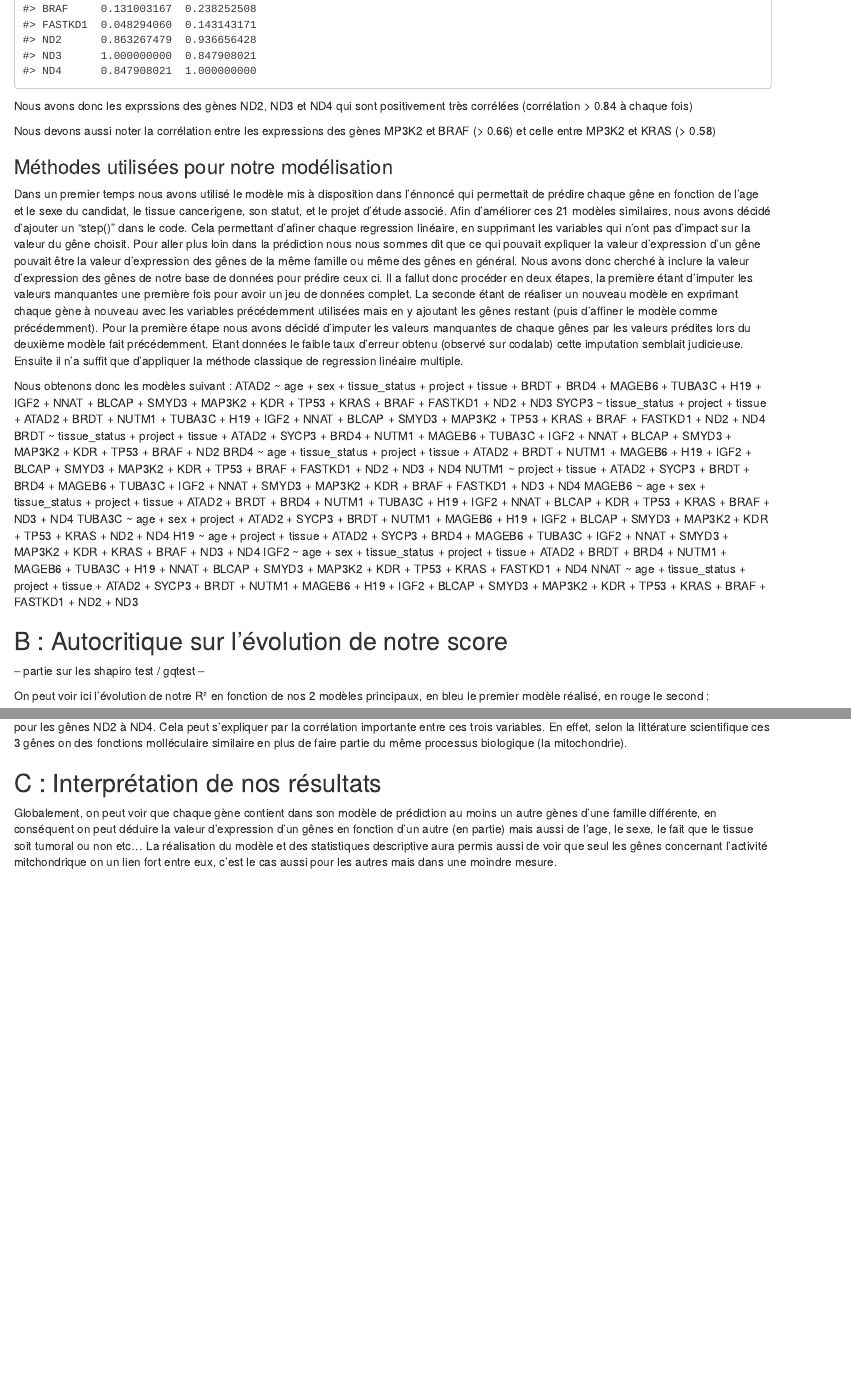
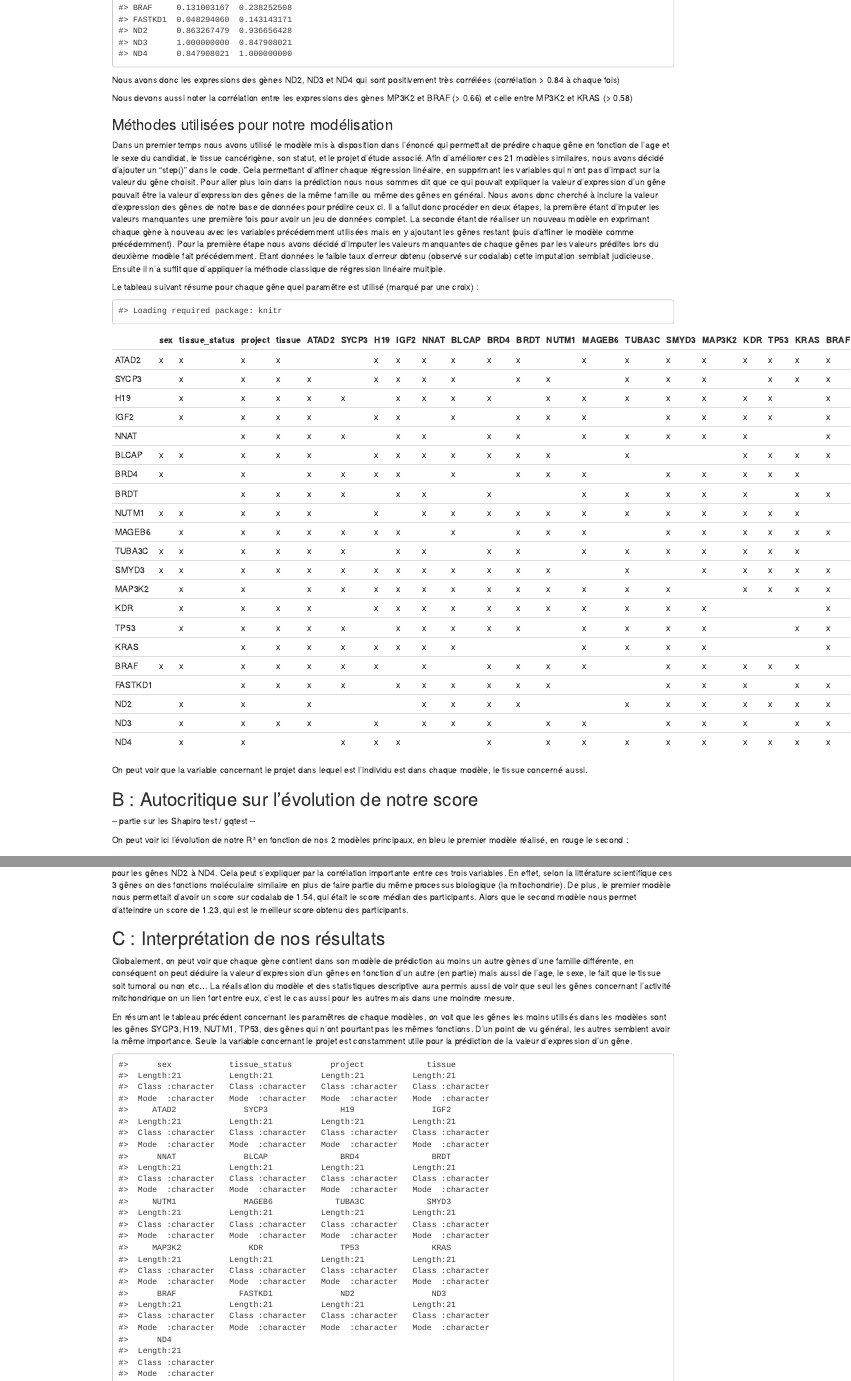
Before and after one commit to MatFrancois/Modelineaire, an R Markdown document (Lucas/rapportLucas.Rmd): the page in a window 1100 px wide, from 6300 px down before the commit and from 4680 px down after it, so that both start at the same text, and a second part further down, joined at a grey line. Rendered offline with R 4.5, knitr and Pandoc, with nearby package versions.

Commit message:
ajout partie mf rapport

````diff
--- a/Lucas/rapportLucas.Rmd
+++ b/Lucas/rapportLucas.Rmd
@@ -108,69 +108,33 @@ corrplot(cor.m)
 cor.m
 ```
 
-Nous avons donc les exprssions des gènes ND2, ND3 et ND4 qui sont positivement très corrélées (corrélation > 0.84 à chaque fois)
+Nous avons donc les expressions des gènes ND2, ND3 et ND4 qui sont positivement très corrélées (corrélation > 0.84 à chaque fois)
 
 Nous devons aussi noter la corrélation entre les expressions des gènes MP3K2 et BRAF (> 0.66) et celle entre MP3K2 et KRAS (> 0.58)
 
 
 ### Méthodes utilisées pour notre modélisation
 
-Dans un premier temps nous avons utilisé le modèle mis à disposition dans l'énnoncé qui permettait de prédire chaque gêne en fonction de l'age et le sexe du candidat, le tissue cancerigene, son statut, et le projet d'étude associé. Afin d'améliorer ces 21 modèles similaires, nous avons décidé d'ajouter un "step()" dans le code. Cela permettant d'afiner chaque regression linéaire, en supprimant les variables qui n'ont pas d'impact sur la valeur du gêne choisit.
+Dans un premier temps nous avons utilisé le modèle mis à disposition dans l’énoncé qui permettait de prédire chaque gêne en fonction de l'age et le sexe du candidat, le tissue cancérigène, son statut, et le projet d'étude associé. Afin d'améliorer ces 21 modèles similaires, nous avons décidé d'ajouter un "step()" dans le code. Cela permettant d’affiner chaque régression linéaire, en supprimant les variables qui n'ont pas d'impact sur la valeur du gêne choisit.
 Pour aller plus loin dans la prédiction nous nous sommes dit que ce qui pouvait expliquer la valeur d'expression d'un gêne pouvait être la valeur d'expression des gênes de la même famille ou même des gênes en général. Nous avons donc cherché à inclure la valeur d'expression des gênes de notre base de données pour prédire ceux ci. Il a fallut donc procéder en deux étapes, la première étant d'imputer les valeurs manquantes une première fois pour avoir un jeu de données complet. La seconde étant de réaliser un nouveau modèle en exprimant chaque gène à nouveau avec les variables précédemment utilisées mais en y ajoutant les gênes restant (puis d'affiner le modèle comme précédemment).
-Pour la première étape nous avons décidé d'imputer les valeurs manquantes de chaque gênes par les valeurs prédites lors du deuxième modèle fait précédemment. Etant données le faible taux d'erreur obtenu (observé sur codalab) cette imputation semblait judicieuse. Ensuite il n'a suffit que d'appliquer la méthode classique de regression linéaire multiple.
+Pour la première étape nous avons décidé d'imputer les valeurs manquantes de chaque gênes par les valeurs prédites lors du deuxième modèle fait précédemment. Etant données le faible taux d'erreur obtenu (observé sur codalab) cette imputation semblait judicieuse. Ensuite il n'a suffit que d'appliquer la méthode classique de régression linéaire multiple.
 
-Nous obtenons donc les modèles suivant :
-ATAD2 ~ age + sex + tissue_status + project + tissue +
-    BRDT + BRD4 + MAGEB6 + TUBA3C + H19 + IGF2 + NNAT + BLCAP +
-    SMYD3 + MAP3K2 + KDR + TP53 + KRAS + BRAF + FASTKD1 + ND2 +
-    ND3
-SYCP3 ~ tissue_status + project + tissue +
-    ATAD2 + BRDT + NUTM1 + TUBA3C + H19 + IGF2 + NNAT + BLCAP +
-    SMYD3 + MAP3K2 + TP53 + KRAS + BRAF + FASTKD1 + ND2 + ND4
-BRDT ~ tissue_status + project + tissue +
-    ATAD2 + SYCP3 + BRD4 + NUTM1 + MAGEB6 + TUBA3C + IGF2 + NNAT +
-    BLCAP + SMYD3 + MAP3K2 + KDR + TP53 + BRAF + ND2
-BRD4 ~ age + tissue_status + project +
-    tissue + ATAD2 + BRDT + NUTM1 + MAGEB6 + H19 + IGF2 + BLCAP +
-    SMYD3 + MAP3K2 + KDR + TP53 + BRAF + FASTKD1 + ND2 + ND3 +
-    ND4
-NUTM1 ~ project + tissue + ATAD2 + SYCP3 +
-    BRDT + BRD4 + MAGEB6 + TUBA3C + IGF2 + NNAT + SMYD3 + MAP3K2 +
-    KDR + BRAF + FASTKD1 + ND3 + ND4
-MAGEB6 ~ age + sex + tissue_status + project +
-    tissue + ATAD2 + BRDT + BRD4 + NUTM1 + TUBA3C + H19 + IGF2 +
-    NNAT + BLCAP + KDR + TP53 + KRAS + BRAF + ND3 + ND4
-TUBA3C ~ age + sex + project + ATAD2 +
-    SYCP3 + BRDT + NUTM1 + MAGEB6 + H19 + IGF2 + BLCAP + SMYD3 +
-    MAP3K2 + KDR + TP53 + KRAS + ND2 + ND4
-H19 ~ age + project + tissue + ATAD2 +
-    SYCP3 + BRD4 + MAGEB6 + TUBA3C + IGF2 + NNAT + SMYD3 + MAP3K2 +
-    KDR + KRAS + BRAF + ND3 + ND4
-IGF2 ~ age + sex + tissue_status + project +
-    tissue + ATAD2 + BRDT + BRD4 + NUTM1 + MAGEB6 + TUBA3C +
-    H19 + NNAT + BLCAP + SMYD3 + MAP3K2 + KDR + TP53 + KRAS +
-    FASTKD1 + ND4
-NNAT ~ age + tissue_status + project +
-    tissue + ATAD2 + SYCP3 + BRDT + NUTM1 + MAGEB6 + H19 + IGF2 +
-    BLCAP + SMYD3 + MAP3K2 + KDR + TP53 + KRAS + BRAF + FASTKD1 +
-    ND2 + ND3
+Le tableau suivant résume pour chaque gêne quel paramêtre est utilisé (marqué par une croix) :
 
-
-
-
-
-
-
-
-
+```{r results='matrice param',warning=FALSE}
+load(file = "../matrice.RData")
+require(knitr)
+kable(param.mat)
+```
+On peut voir que la variable concernant le projet dans lequel est l’individu est dans chaque modèle, le tissue concerné aussi.
 
 ## B : Autocritique sur l'évolution de notre score
 
--- partie sur les shapiro test / gqtest --
+-- partie sur les Shapiro test / gqtest --
 
 On peut voir ici l'évolution de notre R² en fonction de nos 2 modèles principaux, en bleu le premier modèle réalisé, en rouge le second :
 
-```{r echo=FALSE,include=TRUE}
+```{r include=TRUE}
 load("../evor2.RData")
 plot(df.r2$r2[order(df.r2$mod2)],col="blue",ylim = c(min(c(df.r2$r2,df.r2$mod2)),max(c(df.r2$r2,df.r2$mod2))+0.2),pch=16,cex=df.r2$r2[order(df.r2$mod2)],ylab="R²")
 text(df.r2$r2[order(df.r2$mod2)],labels = df.r2$gene[order(df.r2$mod2)],col="blue",cex=df.r2$r2[order(df.r2$mod2)],adj = c(0.5,-1))
@@ -181,16 +145,19 @@ text(sort(df.r2$mod2),labels = df.r2$gene[order(df.r2$mod2)],col="red",cex=sort(
 
 le modèle final est donc bien plus efficace pour ce qui est de la prédiction de la valeur d'expression de chaque gêne.
 Ce qui est logique, car le nombre de paramêtres dans la deuxième version du modèle est bien plus importante.
-L'observation de l'évolution du R² nous permet de voir l'efficacité des modèles en général, en effet on peut voir que le pourcentage de variance expliqué par le modèle concernant les gênes ND2 à ND4 est bien plus important que les gênes TUBA3C ou MAGEB6. Mais surtout que la progression de ce pourcentage a été incomparable aux autres pour les gênes ND2 à ND4. Cela peut s'expliquer par la corrélation importante entre ces trois variables. En effet, selon la littérature scientifique ces 3 gênes on des fonctions molléculaire similaire en plus de faire partie du même processus biologique (la mitochondrie).
-
+L'observation de l'évolution du R² nous permet de voir l'efficacité des modèles en général, en effet on peut voir que le pourcentage de variance expliqué par le modèle concernant les gênes ND2 à ND4 est bien plus important que les gênes TUBA3C ou MAGEB6. Mais surtout que la progression de ce pourcentage a été incomparable aux autres pour les gênes ND2 à ND4. Cela peut s'expliquer par la corrélation importante entre ces trois variables. En effet, selon la littérature scientifique ces 3 gênes on des fonctions moléculaire similaire en plus de faire partie du même processus biologique (la mitochondrie).
+De plus, le premier modèle nous permettait d'avoir un score sur codalab de 1.54, qui était le score médian des participants. Alors que le second modèle nous permet d'atteindre un score de 1.23, qui est le meilleur score obtenu des participants.
 
 ## C : Interprétation de nos résultats
 
 Globalement, on peut voir que chaque gène contient dans son modèle de prédiction au moins un autre gènes d'une famille différente, en conséquent on peut déduire la valeur d'expression d'un gênes en fonction d'un autre (en partie) mais aussi de l'age, le sexe, le fait que le tissue soit tumoral ou non etc...
 La réalisation du modèle et des statistiques descriptive aura permis aussi de voir que seul les gênes concernant l'activité mitchondrique on un lien fort entre eux, c'est le cas aussi pour les autres mais dans une moindre mesure.
 
+En résumant le tableau précédent concernant les paramêtres de chaque modèles, on voit que les gênes les moins utilisés dans les modèles sont les gênes SYCP3, H19, NUTM1, TP53, des gênes qui n'ont pourtant pas les mêmes fonctions. D'un point de vu général, les autres semblent avoir la même importance. Seule la variable concernant le projet est constamment utile pour la prédiction de la valeur d'expression d'un gêne.
 
-
+```{r results='sumparam'}
+summary(data.frame(param.mat))
+```
 
 
 
````
Also changed, not shown: regmf.R (+39 -0 lines), Lucas/rapportLucas.html, matrice.RData (added), starting_k/starting_kit.html.
